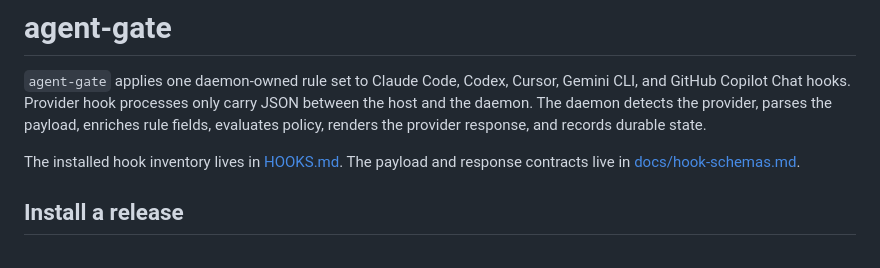
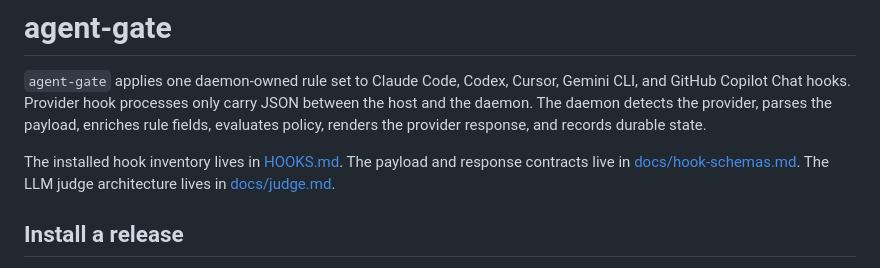
Before and after one commit to agoodkind/agent-gate, a Markdown page: README.md, the part around the change. GitHub-like rendering.

Commit message:
Document the rebuilt LLM judge architecture
Co-authored-by: Claude <noreply@anthropic.com>

```diff
--- a/README.md
+++ b/README.md
@@ -7,7 +7,8 @@ the payload, enriches rule fields, evaluates policy, renders the provider
 response, and records durable state.
 
 The installed hook inventory lives in [HOOKS.md](HOOKS.md). The payload and
-response contracts live in [docs/hook-schemas.md](docs/hook-schemas.md).
+response contracts live in [docs/hook-schemas.md](docs/hook-schemas.md). The LLM
+judge architecture lives in [docs/judge.md](docs/judge.md).
 
 ## Install a release
 
```
Also changed, not shown: docs/judge.md (added, +87 -0 lines).
